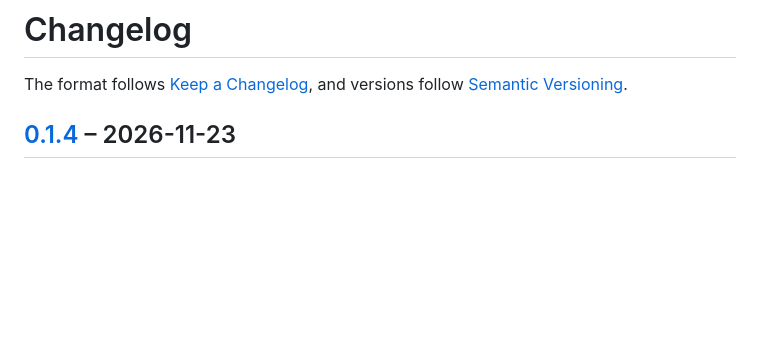
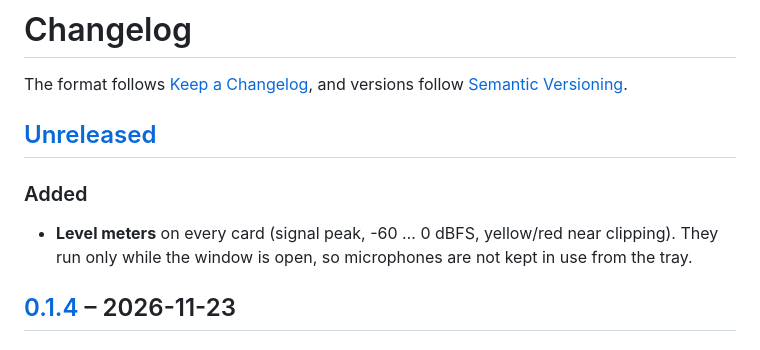
Before and after one commit to Benno1512/Node-Router, a Markdown page: CHANGELOG.md, the part around one of its changes. Drawn GitHub-style; blank space fills up the shorter version.

```diff
--- a/CHANGELOG.md
+++ b/CHANGELOG.md
@@ -2,6 +2,12 @@
 
 The format follows [Keep a Changelog](https://keepachangelog.com/en/1.1.0/), and versions follow
 [Semantic Versioning](https://semver.org/).
+
+## [Unreleased]
+
+### Added
+- **Level meters** on every card (signal peak, -60 … 0 dBFS, yellow/red near clipping).
+  They run only while the window is open, so microphones are not kept in use from the tray.
 
 ## [0.1.4] – 2026-11-23
 
```
Also changed, not shown: other parts of CHANGELOG.md (+1 -0 lines), README.md (+5 -0 lines), docs/screenshot.png, 6 other files.
